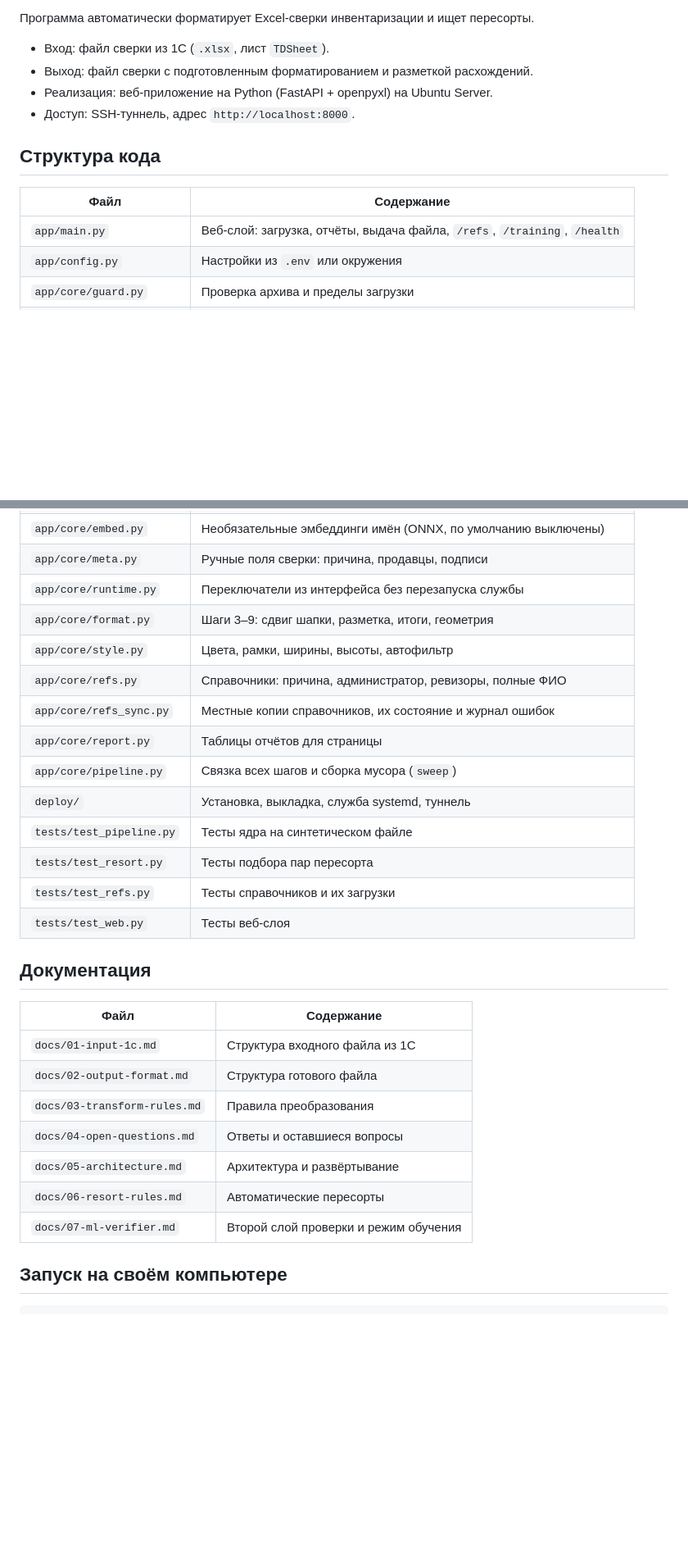
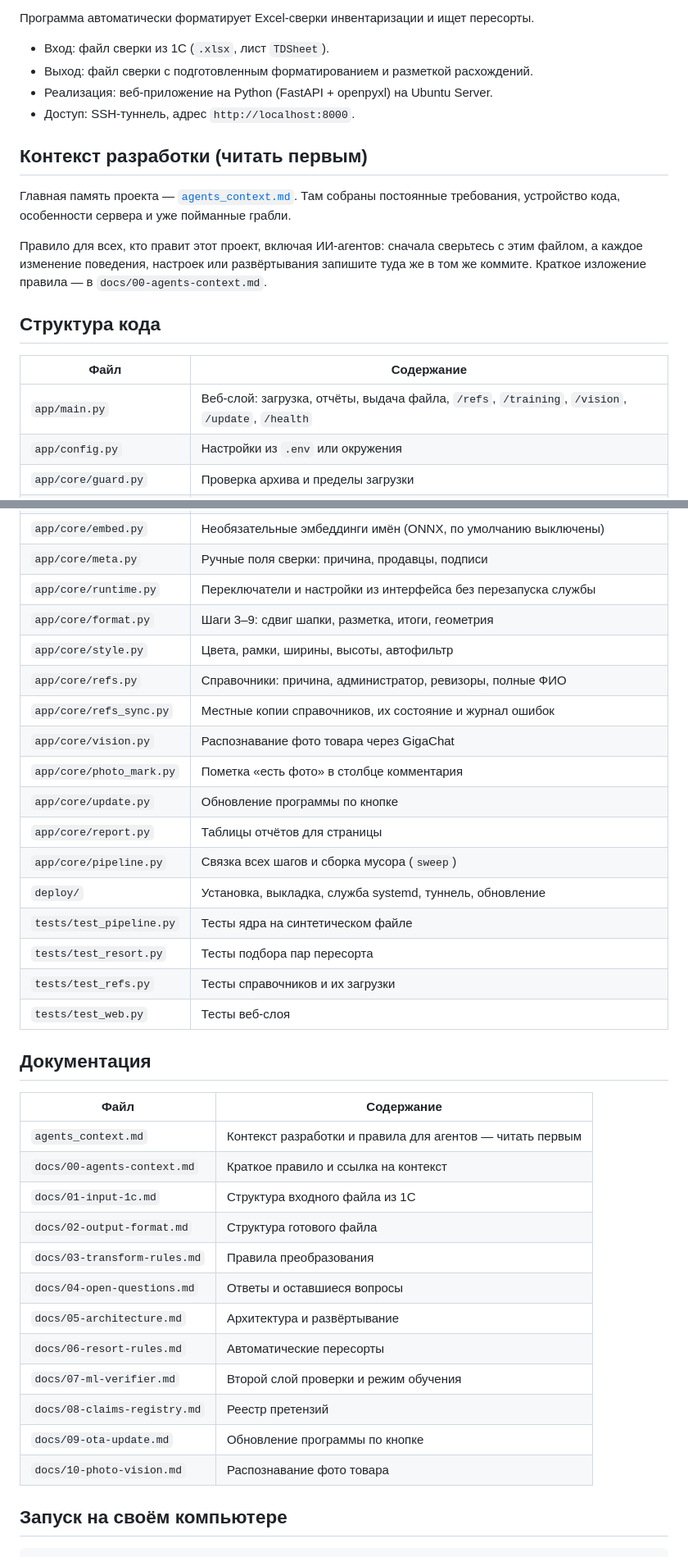
Before and after one commit to lineSence/ExcelKROAutoFormat, a Markdown page: README.md, 2 parts joined by grey strips. Shown at 82% size. GitHub-like rendering; blank space fills up the shorter version.

Commit message:
README: ссылка на контекст разработки и свежие файлы docs

```diff
--- a/README.md
+++ b/README.md
@@ -7,11 +7,22 @@
 - Реализация: веб-приложение на Python (FastAPI + openpyxl) на Ubuntu Server.
 - Доступ: SSH-туннель, адрес `http://localhost:8000`.
 
+## Контекст разработки (читать первым)
+
+Главная память проекта — [`agents_context.md`](agents_context.md). Там собраны
+постоянные требования, устройство кода, особенности сервера и уже пойманные
+грабли.
+
+Правило для всех, кто правит этот проект, включая ИИ-агентов:
+сначала сверьтесь с этим файлом, а каждое изменение поведения, настроек
+или развёртывания запишите туда же в том же коммите. Краткое изложение
+правила — в `docs/00-agents-context.md`.
+
 ## Структура кода
 
 | Файл | Содержание |
 | --- | --- |
-| `app/main.py` | Веб-слой: загрузка, отчёты, выдача файла, `/refs`, `/training`, `/health` |
+| `app/main.py` | Веб-слой: загрузка, отчёты, выдача файла, `/refs`, `/training`, `/vision`, `/update`, `/health` |
 | `app/config.py` | Настройки из `.env` или окружения |
 | `app/core/guard.py` | Проверка архива и пределы загрузки |
 | `app/core/repair.py` | Шаг 1: ремонт файла 1С (вставка `sharedStrings.xml`) |
@@ -21,14 +32,17 @@
 | `app/core/learning.py` | База примеров и обучение модели |
 | `app/core/embed.py` | Необязательные эмбеддинги имён (ONNX, по умолчанию выключены) |
 | `app/core/meta.py` | Ручные поля сверки: причина, продавцы, подписи |
-| `app/core/runtime.py` | Переключатели из интерфейса без перезапуска службы |
+| `app/core/runtime.py` | Переключатели и настройки из интерфейса без перезапуска службы |
 | `app/core/format.py` | Шаги 3–9: сдвиг шапки, разметка, итоги, геометрия |
 | `app/core/style.py` | Цвета, рамки, ширины, высоты, автофильтр |
 | `app/core/refs.py` | Справочники: причина, администратор, ревизоры, полные ФИО |
 | `app/core/refs_sync.py` | Местные копии справочников, их состояние и журнал ошибок |
+| `app/core/vision.py` | Распознавание фото товара через GigaChat |
+| `app/core/photo_mark.py` | Пометка «есть фото» в столбце комментария |
+| `app/core/update.py` | Обновление программы по кнопке |
 | `app/core/report.py` | Таблицы отчётов для страницы |
 | `app/core/pipeline.py` | Связка всех шагов и сборка мусора (`sweep`) |
-| `deploy/` | Установка, выкладка, служба systemd, туннель |
+| `deploy/` | Установка, выкладка, служба systemd, туннель, обновление |
 | `tests/test_pipeline.py` | Тесты ядра на синтетическом файле |
 | `tests/test_resort.py` | Тесты подбора пар пересорта |
 | `tests/test_refs.py` | Тесты справочников и их загрузки |
@@ -38,6 +52,8 @@
 
 | Файл | Содержание |
 | --- | --- |
+| `agents_context.md` | Контекст разработки и правила для агентов — читать первым |
+| `docs/00-agents-context.md` | Краткое правило и ссылка на контекст |
 | `docs/01-input-1c.md` | Структура входного файла из 1С |
 | `docs/02-output-format.md` | Структура готового файла |
 | `docs/03-transform-rules.md` | Правила преобразования |
@@ -45,6 +61,9 @@
 | `docs/05-architecture.md` | Архитектура и развёртывание |
 | `docs/06-resort-rules.md` | Автоматические пересорты |
 | `docs/07-ml-verifier.md` | Второй слой проверки и режим обучения |
+| `docs/08-claims-registry.md` | Реестр претензий |
+| `docs/09-ota-update.md` | Обновление программы по кнопке |
+| `docs/10-photo-vision.md` | Распознавание фото товара |
 
 ## Запуск на своём компьютере
 
```
Also changed, not shown: other parts of README.md (+22 -1 lines).
